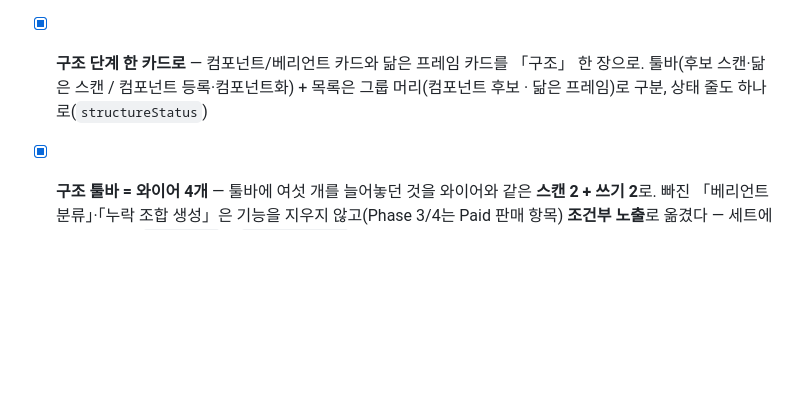
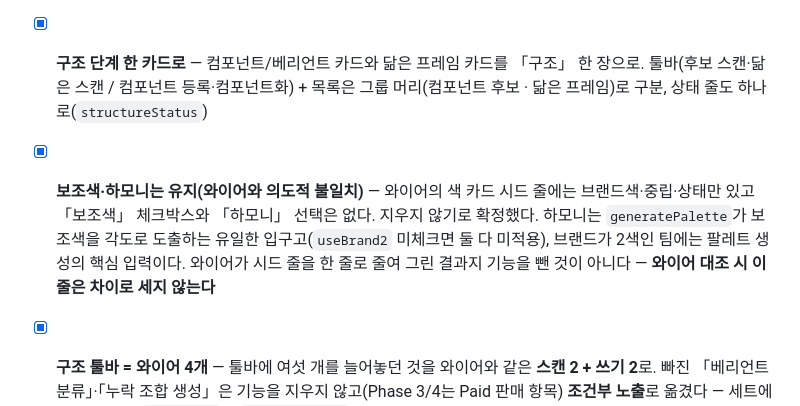
Before and after one commit to xnauddl/design, a Markdown page: ROADMAP.md, the part around the change. Drawn GitHub-style; blank space fills up the shorter version.

Commit message:
docs: 보조색·하모니 유지 결정 기록 — 와이어와 의도적 불일치
와이어의 색 카드 시드 줄에는 없지만 남긴다. 하모니는 generatePalette가
보조색을 각도로 도출하는 유일한 입구고, 브랜드가 2색인 팀에는 팔레트
생성의 핵심 입력이다. 와이어가 시드 줄을 한 줄로 줄여 그린 결과지
기능을 뺀 것이 아니다. 다음 대조에서 다시 '차이'로 잡히지 않게 명시.

Co-Authored-By: Claude Opus 5 <noreply@anthropic.com>

```diff
--- a/ROADMAP.md
+++ b/ROADMAP.md
@@ -120,6 +120,7 @@
 - [x] **변경 이력 제거** — `history.ts`·이력 카드·메시지·기록 호출부 전면 삭제 `(PR #37)`
 - [x] **Free 마법사 완주** — `create`·`semantics`를 Paid 단계로 표시해 Free에서는 계획에서 건너뛴다(전엔 실행 → `PREMIUM_REQUIRED`로 2단계에서 시퀀스 중단). Free 마법사 = 추출 → 바인딩 → 리네임. 실패 사유는 칩 툴팁뿐 아니라 요약 줄에도 싣는다
 - [x] **구조 단계 한 카드로** — 컴포넌트/베리언트 카드와 닮은 프레임 카드를 「구조」 한 장으로. 툴바(후보 스캔·닮은 스캔 / 컴포넌트 등록·컴포넌트화) + 목록은 그룹 머리(컴포넌트 후보 · 닮은 프레임)로 구분, 상태 줄도 하나로(`structureStatus`)
+- [x] **보조색·하모니는 유지(와이어와 의도적 불일치)** — 와이어의 색 카드 시드 줄에는 브랜드색·중립·상태만 있고 「보조색」 체크박스와 「하모니」 선택은 없다. 지우지 않기로 확정했다. 하모니는 `generatePalette`가 보조색을 각도로 도출하는 유일한 입구고(`useBrand2` 미체크면 둘 다 미적용), 브랜드가 2색인 팀에는 팔레트 생성의 핵심 입력이다. 와이어가 시드 줄을 한 줄로 줄여 그린 결과지 기능을 뺀 것이 아니다 — **와이어 대조 시 이 줄은 차이로 세지 않는다**
 - [x] **구조 툴바 = 와이어 4개** — 툴바에 여섯 개를 늘어놓던 것을 와이어와 같은 **스캔 2 + 쓰기 2**로. 빠진 「베리언트 분류」·「누락 조합 생성」은 기능을 지우지 않고(Phase 3/4는 Paid 판매 항목) **조건부 노출**로 옮겼다 — 세트에 안 속한 낱개 `COMPONENT`나 `COMPONENT_SET`을 실제로 선택했을 때만 결과 목록 아래 「선택한 컴포넌트 정리」 줄로 나타난다(`SELECTION_STATE.comps`/`sets`). 스캔→등록이라는 카드의 주 흐름과, 이미 만든 세트를 손보는 뒷일을 분리한 것
 - [x] **색 → 변수(#3·#10 UI)** — 팔레트 카드와 추출·색 정리 카드를 **「색」 한 장**으로 합치고, 결론 버튼 「색 변수 만들기」 신설: 역할 입력 → 시맨틱 매핑 반영 → 색 Global(hue) 생성 → 결과 도착 시 Semantic 별칭까지 이어짓기. 팔레트 「적용(변수 생성)」·「시맨틱 매핑에 반영」 두 버튼은 여기에 흡수. 토큰 단계는 **색 외만** 만들고(`tokensToCreate`) 상단에 '색 변수 N개 이미 생성됨' 배너
 - [x] **마법사 온보딩 흡수** — 별도 '온보딩/가이드' 카드를 없애고 마법사 탭 첫 줄 배너로(‘다시 보지 않기’는 `clientStorage`에 기억). 실행 단계는 세로 목록에서 **미니 파이프 칩**(돌 단계만 번호순, 결과·사유는 툴팁)으로, '진행 안내' 카드는 **'진행'** 컴팩트 스트립으로
```
